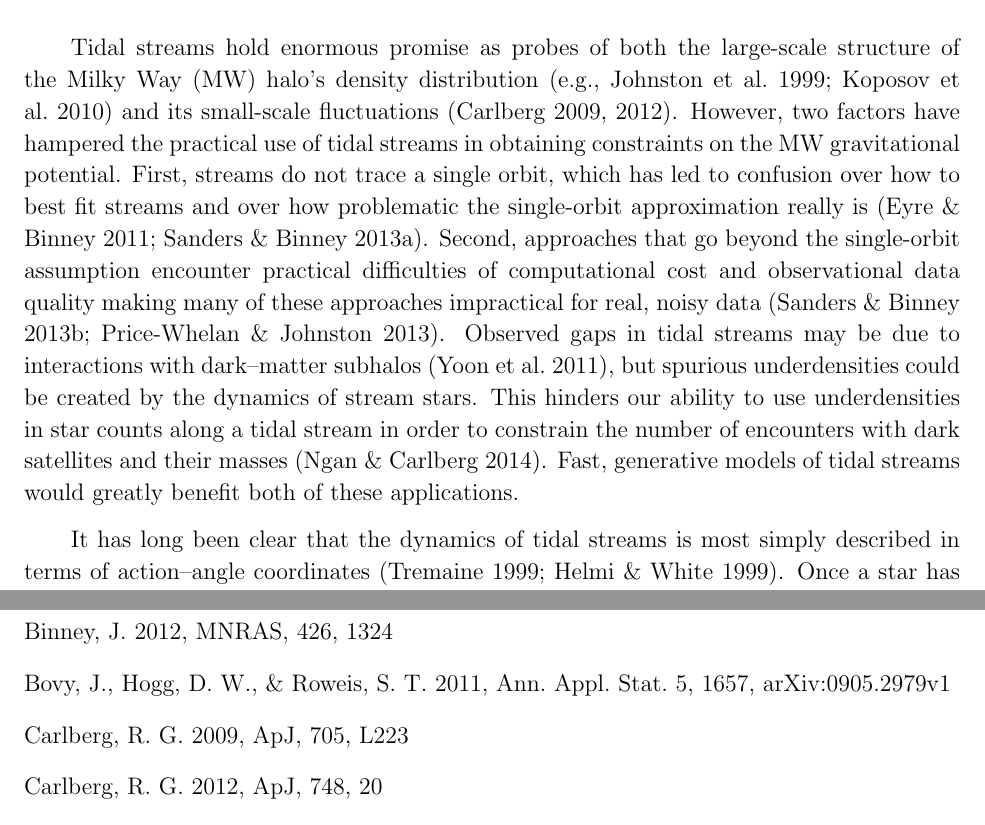
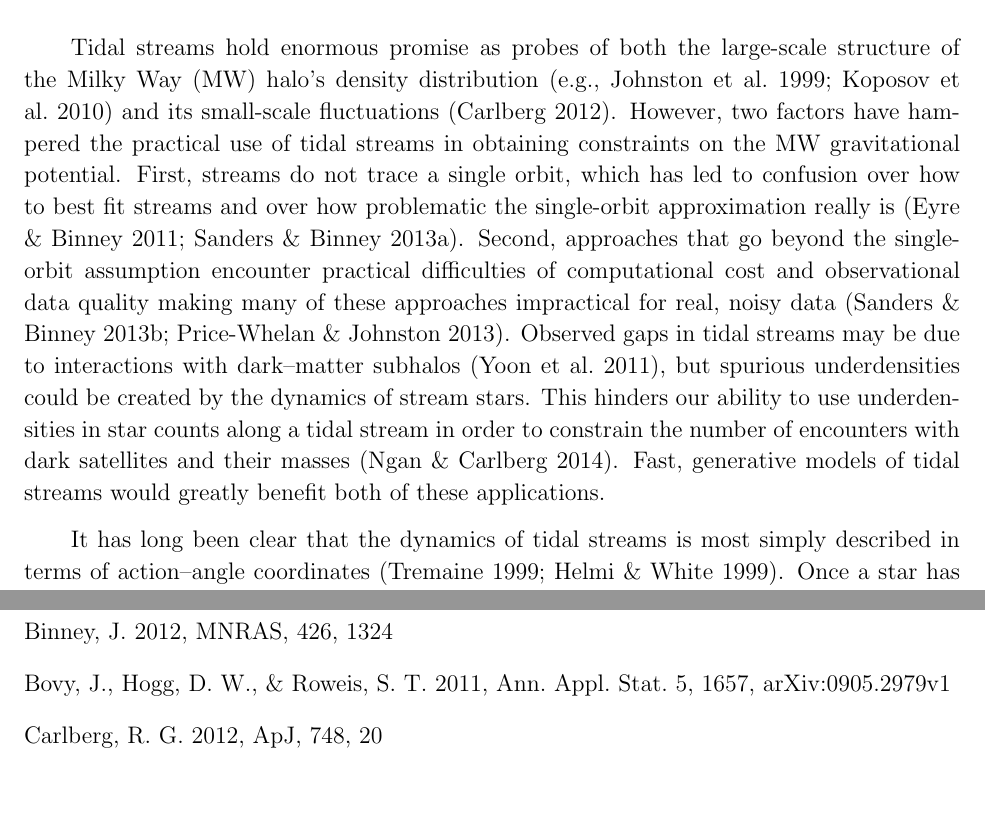
Before and after one commit to jobovy/dyn-modeling-streams-2014, a LaTeX paper (tex/ms.tex): two parts of pages 2 and 25 of 29, joined at a grey line, cut so that both start at the same text, the shorter picture padded with empty space. Compiled offline with pdfLaTeX.

Commit message:
streams: bib tweak

```diff
--- a/tex/ms.tex
+++ b/tex/ms.tex
@@ -148,7 +148,7 @@
 Tidal streams hold enormous promise as probes of both the large-scale
 structure of the Milky Way (MW) halo's density distribution
 \citep[\eg,][]{Johnston99a,Koposov10a} and its small-scale
-fluctuations \citep{Carlberg09a,Carlberg12a}. However, two factors
+fluctuations \citep{Carlberg12a}. However, two factors
 have hampered the practical use of tidal streams in obtaining
 constraints on the MW gravitational potential. First, streams do not
 trace a single orbit, which has led to confusion over how to best fit
@@ -1478,8 +1478,6 @@ the \emph{galpy} Galactic dynamics code\footnote{Available at
   Binney,~J. 2012, \mnras, 426, 1324
 \bibitem[Bovy \etal(2011)]{Bovy11a}
   Bovy,~J., Hogg,~D.~W., \& Roweis,~S.~T. 2011, Ann. Appl. Stat. 5, 1657, arXiv:0905.2979v1
-\bibitem[Carlberg(2009)]{Carlberg09a}
-  Carlberg,~R.~G. 2009, \apj, 705, L223
 \bibitem[Carlberg(2012)]{Carlberg12a}
 Carlberg,~R.~G. 2012, \apj, 748, 20
 \bibitem[Dehnen(2000)]{Dehnen00a}
```
